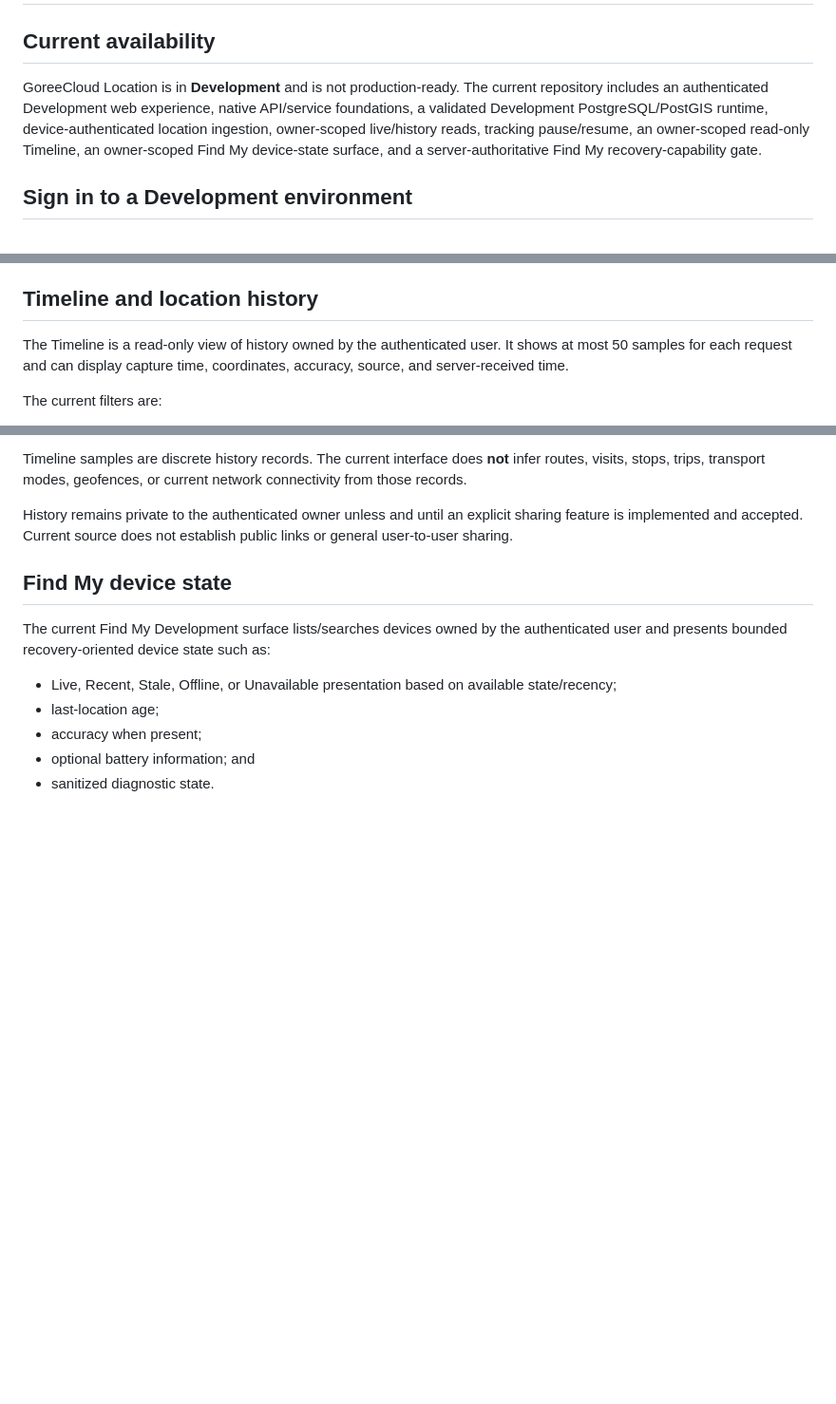
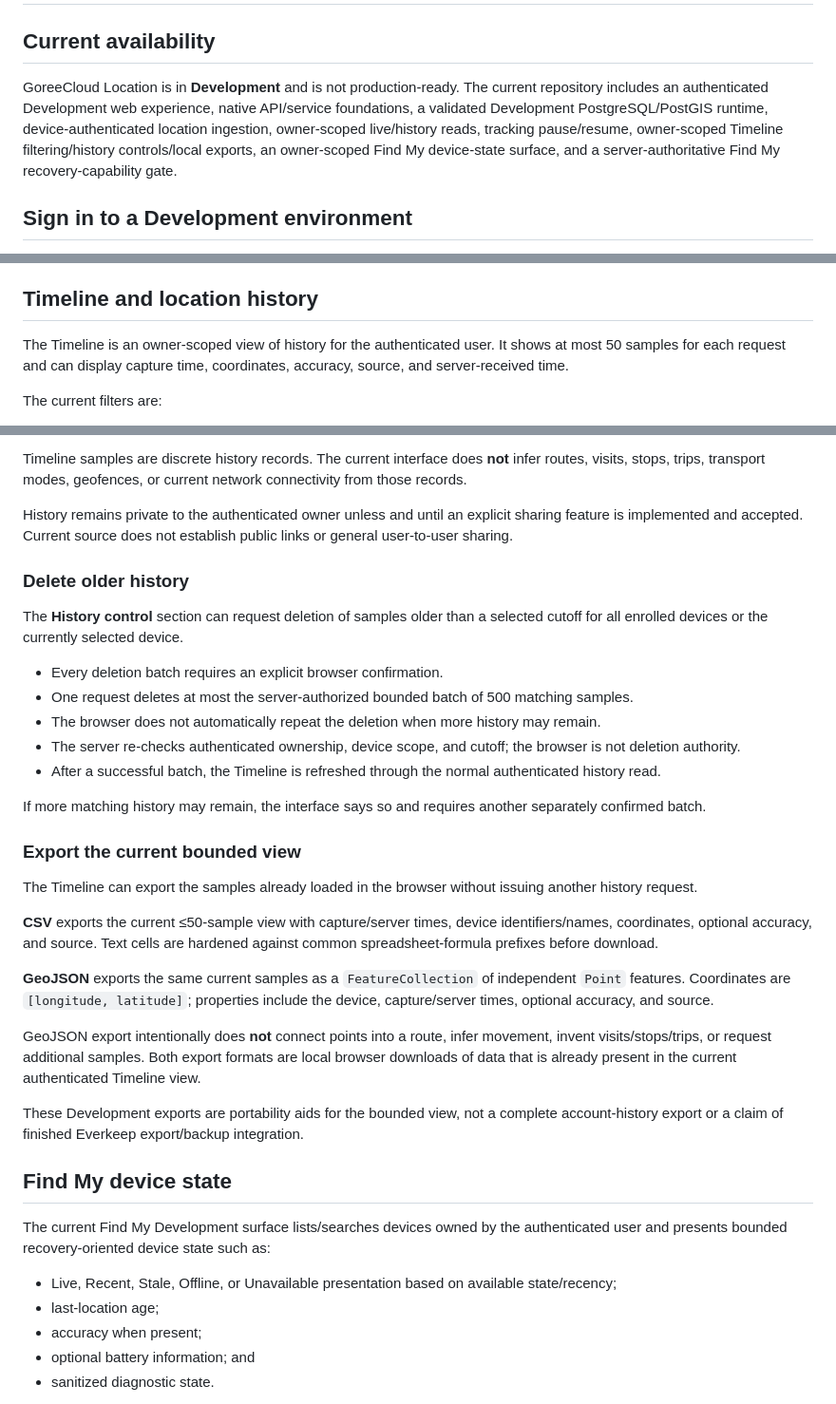
Before and after one commit to GoreeCloud/goreecloud-location, a Markdown page: USER-MANUAL.md, 3 parts joined by grey strips. Shown at 95% size. Rendered like a GitHub page; blank space fills up the shorter version.

Commit message:
Document Timeline deletion and local exports

```diff
--- a/USER-MANUAL.md
+++ b/USER-MANUAL.md
@@ -2,7 +2,7 @@
 
 ## Current availability
 
-GoreeCloud Location is in **Development** and is not production-ready. The current repository includes an authenticated Development web experience, native API/service foundations, a validated Development PostgreSQL/PostGIS runtime, device-authenticated location ingestion, owner-scoped live/history reads, tracking pause/resume, an owner-scoped read-only Timeline, an owner-scoped Find My device-state surface, and a server-authoritative Find My recovery-capability gate.
+GoreeCloud Location is in **Development** and is not production-ready. The current repository includes an authenticated Development web experience, native API/service foundations, a validated Development PostgreSQL/PostGIS runtime, device-authenticated location ingestion, owner-scoped live/history reads, tracking pause/resume, owner-scoped Timeline filtering/history controls/local exports, an owner-scoped Find My device-state surface, and a server-authoritative Find My recovery-capability gate.
 
 ## Sign in to a Development environment
 
@@ -36,7 +36,7 @@ A revoked device credential or server-side pause state must prevent new accepted
 
 ## Timeline and location history
 
-The Timeline is a read-only view of history owned by the authenticated user. It shows at most 50 samples for each request and can display capture time, coordinates, accuracy, source, and server-received time.
+The Timeline is an owner-scoped view of history for the authenticated user. It shows at most 50 samples for each request and can display capture time, coordinates, accuracy, source, and server-received time.
 
 The current filters are:
 
@@ -51,6 +51,30 @@ Selecting a device or time window sends bounded filters to the authenticated Loc
 Timeline samples are discrete history records. The current interface does **not** infer routes, visits, stops, trips, transport modes, geofences, or current network connectivity from those records.
 
 History remains private to the authenticated owner unless and until an explicit sharing feature is implemented and accepted. Current source does not establish public links or general user-to-user sharing.
+
+### Delete older history
+
+The **History control** section can request deletion of samples older than a selected cutoff for all enrolled devices or the currently selected device.
+
+- Every deletion batch requires an explicit browser confirmation.
+- One request deletes at most the server-authorized bounded batch of 500 matching samples.
+- The browser does not automatically repeat the deletion when more history may remain.
+- The server re-checks authenticated ownership, device scope, and cutoff; the browser is not deletion authority.
+- After a successful batch, the Timeline is refreshed through the normal authenticated history read.
+
+If more matching history may remain, the interface says so and requires another separately confirmed batch.
+
+### Export the current bounded view
+
+The Timeline can export the samples already loaded in the browser without issuing another history request.
+
+**CSV** exports the current ≤50-sample view with capture/server times, device identifiers/names, coordinates, optional accuracy, and source. Text cells are hardened against common spreadsheet-formula prefixes before download.
+
+**GeoJSON** exports the same current samples as a `FeatureCollection` of independent `Point` features. Coordinates are `[longitude, latitude]`; properties include the device, capture/server times, optional accuracy, and source.
+
+GeoJSON export intentionally does **not** connect points into a route, infer movement, invent visits/stops/trips, or request additional samples. Both export formats are local browser downloads of data that is already present in the current authenticated Timeline view.
+
+These Development exports are portability aids for the bounded view, not a complete account-history export or a claim of finished Everkeep export/backup integration.
 
 ## Find My device state
 
```
Also changed, not shown: other parts of USER-MANUAL.md (+1 -1 lines).
